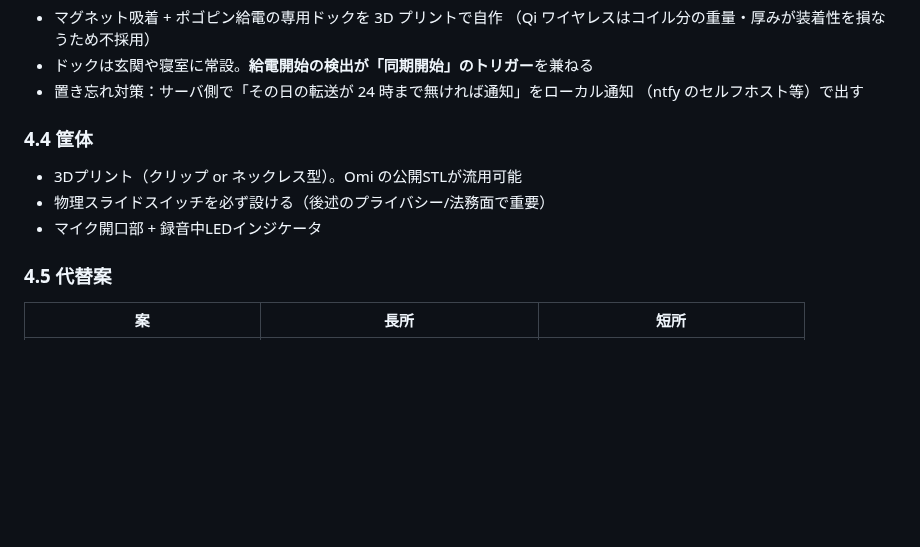
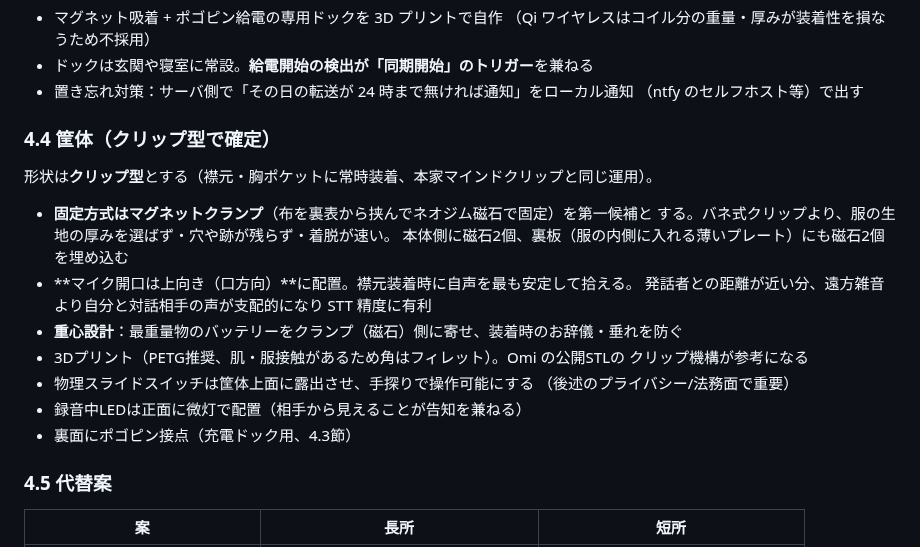
Before and after one commit to ginchankawaii/claude-code-book-template, a Markdown page: docs/local-llm-voice-logger-design.md, the part around the change. GitHub-like rendering; blank space fills up the shorter version.

Commit message:
筐体をクリップ型で確定し詳細設計を追記
マグネットクランプ固定、上向きマイク配置、重心設計、
ポゴピン接点などクリップ型前提の筐体仕様を具体化。

Co-Authored-By: Claude Fable 5 <noreply@anthropic.com>
Claude-Session: https://claude.ai/code/session_01MrgjDTzVrEQEsbDvup8boc

```diff
--- a/docs/local-llm-voice-logger-design.md
+++ b/docs/local-llm-voice-logger-design.md
@@ -97,11 +97,22 @@ DIY AIウェアラブルの定番。オープンソースプロジェクト Omi
 - 置き忘れ対策：サーバ側で「その日の転送が 24 時まで無ければ通知」をローカル通知
   （ntfy のセルフホスト等）で出す
 
-### 4.4 筐体
+### 4.4 筐体（クリップ型で確定）
 
-- 3Dプリント（クリップ or ネックレス型）。Omi の公開STLが流用可能
-- 物理スライドスイッチを必ず設ける（後述のプライバシー/法務面で重要）
-- マイク開口部 + 録音中LEDインジケータ
+形状は**クリップ型**とする（襟元・胸ポケットに常時装着、本家マインドクリップと同じ運用）。
+
+- **固定方式はマグネットクランプ**（布を裏表から挟んでネオジム磁石で固定）を第一候補と
+  する。バネ式クリップより、服の生地の厚みを選ばず・穴や跡が残らず・着脱が速い。
+  本体側に磁石2個、裏板（服の内側に入れる薄いプレート）にも磁石2個を埋め込む
+- **マイク開口は上向き（口方向）**に配置。襟元装着時に自声を最も安定して拾える。
+  発話者との距離が近い分、遠方雑音より自分と対話相手の声が支配的になり STT 精度に有利
+- **重心設計**：最重量物のバッテリーをクランプ（磁石）側に寄せ、装着時のお辞儀・垂れを防ぐ
+- 3Dプリント（PETG推奨、肌・服接触があるため角はフィレット）。Omi の公開STLの
+  クリップ機構が参考になる
+- 物理スライドスイッチは筐体上面に露出させ、手探りで操作可能にする
+  （後述のプライバシー/法務面で重要）
+- 録音中LEDは正面に微灯で配置（相手から見えることが告知を兼ねる）
+- 裏面にポゴピン接点（充電ドック用、4.3節）
 
 ### 4.5 代替案
 
```
